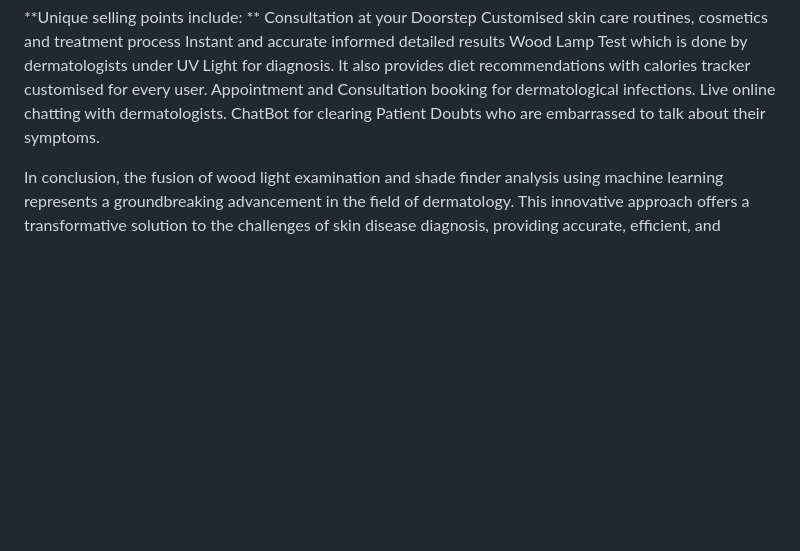
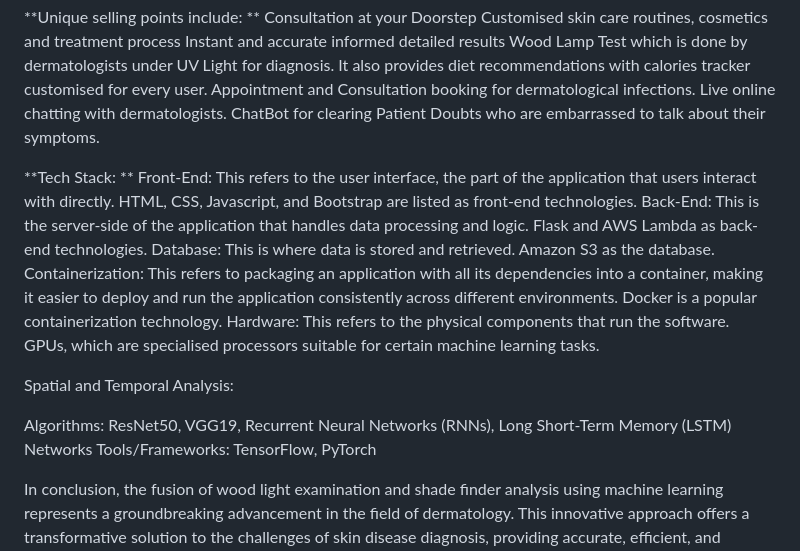
Before and after one commit to Snekha21/CutisCare, a Markdown page: README.md, the part around the change. GitHub-like rendering; blank space fills up the shorter version.

```diff
--- a/README.md
+++ b/README.md
@@ -17,6 +17,19 @@ Appointment and Consultation booking for dermatological infections.
 Live online chatting with dermatologists.
 ChatBot for clearing Patient Doubts who are embarrassed to talk about their symptoms.
 
+**Tech Stack:
+**
+Front-End: This refers to the user interface, the part of the application that users interact with directly. HTML, CSS, Javascript, and Bootstrap are listed as front-end technologies.
+Back-End: This is the server-side of the application that handles data processing and logic. Flask and AWS Lambda as back-end technologies.
+Database: This is where data is stored and retrieved.  Amazon S3 as the database.
+Containerization: This refers to packaging an application with all its dependencies into a container, making it easier to deploy and run the application consistently across different environments. Docker is a popular containerization technology.
+Hardware: This refers to the physical components that run the software.  GPUs, which are specialised processors suitable for certain machine learning tasks.
+
+Spatial and Temporal Analysis:
+
+Algorithms: ResNet50, VGG19, Recurrent Neural Networks (RNNs), Long Short-Term Memory (LSTM) Networks
+Tools/Frameworks: TensorFlow, PyTorch
+
 
 In conclusion, the fusion of wood light examination and shade finder analysis using machine learning represents a groundbreaking advancement in the field of dermatology. This innovative approach offers a transformative solution to the challenges of skin disease diagnosis, providing accurate, efficient, and patient-centered assessments. By bridging traditional diagnostic techniques with cutting-edge technology, this solution holds the potential to revolutionize dermatological practice, improve patient outcomes, and enhance the overall quality of skin care.
 
```
